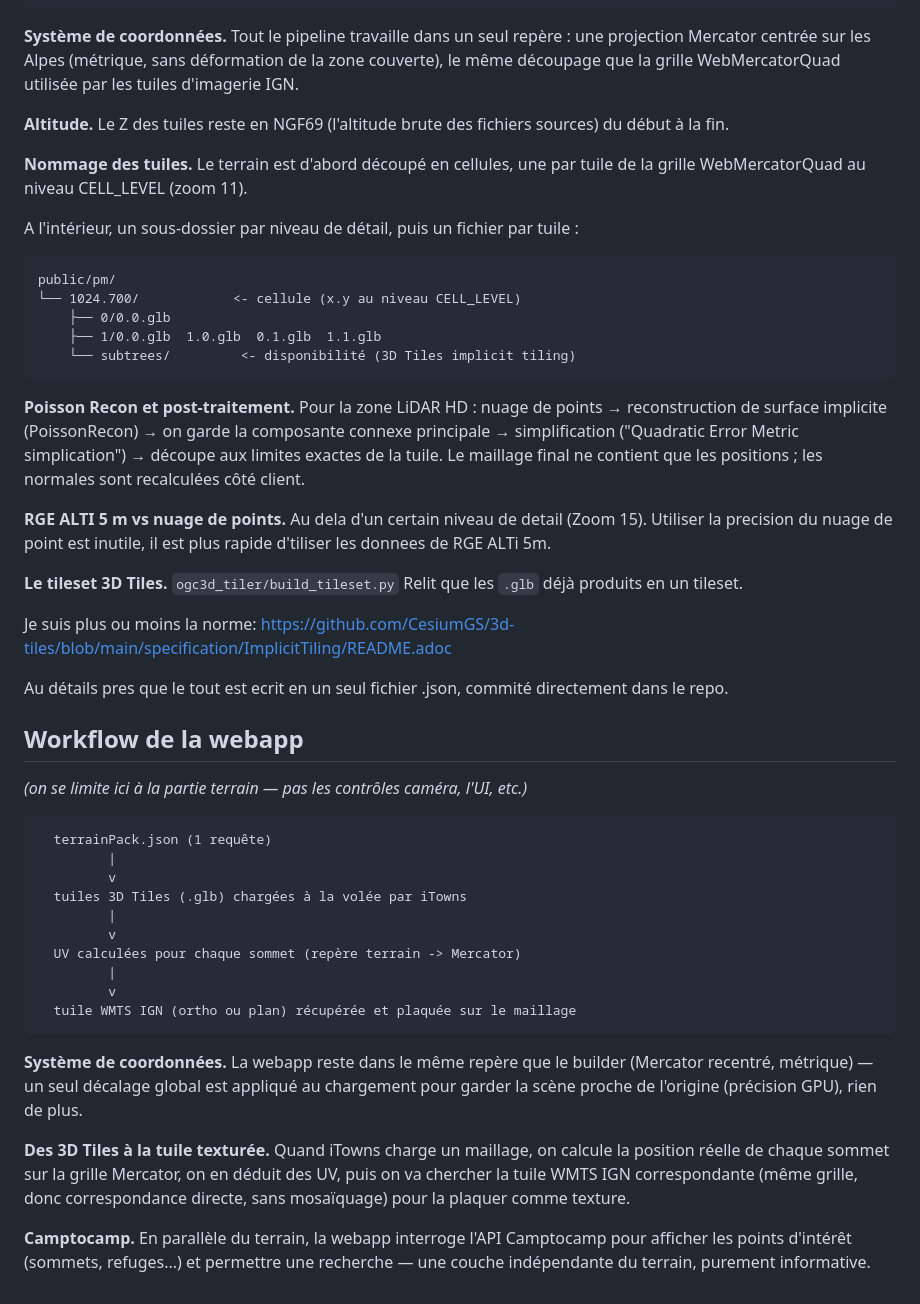
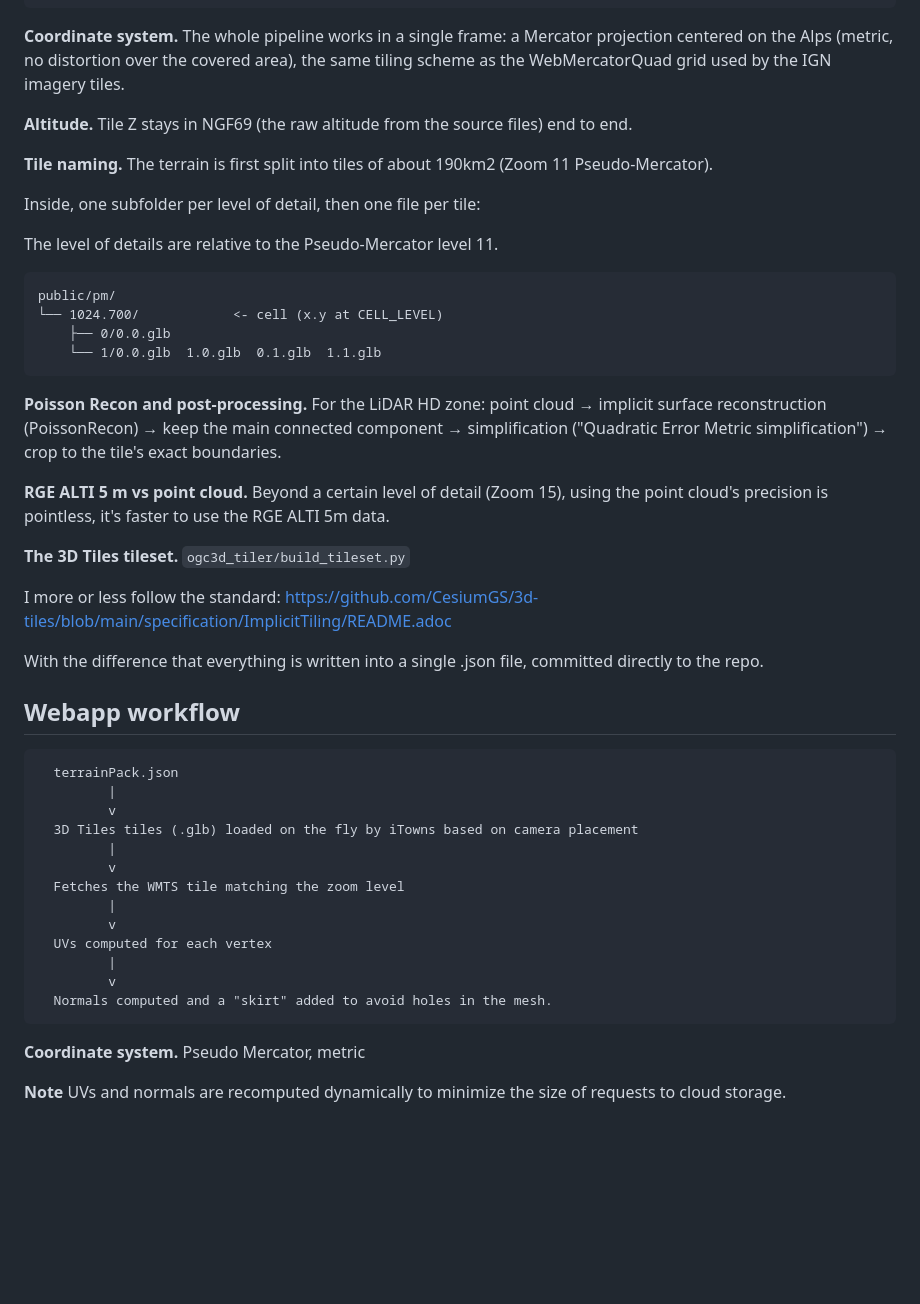
Before and after one commit to lidalps3d/lidalps3d, a Markdown page: README.md, the part around one of its changes. GitHub-like rendering; blank space fills up the shorter version.

````diff
--- a/README.md
+++ b/README.md
@@ -93,75 +94,65 @@ python alpineview_builder/gui/main.py
               (webapp/src/terrainPack.json)
 ```
 
-**Système de coordonnées.** Tout le pipeline travaille dans un seul repère :
-une projection Mercator centrée sur les Alpes (métrique, sans déformation de la zone couverte), le même découpage que la grille WebMercatorQuad
-utilisée par les tuiles d'imagerie IGN.
+**Coordinate system.** The whole pipeline works in a single frame:
+a Mercator projection centered on the Alps (metric, no distortion over the
+covered area), the same tiling scheme as the WebMercatorQuad grid used by
+the IGN imagery tiles.
 
-**Altitude.** Le Z des tuiles reste en NGF69 (l'altitude brute des fichiers
-sources) du début à la fin.
+**Altitude.** Tile Z stays in NGF69 (the raw altitude from the source
+files) end to end.
 
-**Nommage des tuiles.**
-Le terrain est d'abord découpé en cellules, une par tuile de la grille WebMercatorQuad au niveau CELL_LEVEL (zoom 11).
+**Tile naming.**
+The terrain is first split into tiles of about 190km2 (Zoom 11 Pseudo-Mercator).
 
+Inside, one subfolder per level of detail, then one file per tile:
 
-A l'intérieur, un sous-dossier par niveau de détail,
-puis un fichier par tuile :
+The level of details are relative to the Pseudo-Mercator level 11.
 
 ```
 public/pm/
-└── 1024.700/            <- cellule (x.y au niveau CELL_LEVEL)
+└── 1024.700/            <- cell (x.y at CELL_LEVEL)
     ├── 0/0.0.glb
-    ├── 1/0.0.glb  1.0.glb  0.1.glb  1.1.glb
-    └── subtrees/         <- disponibilité (3D Tiles implicit tiling)
+    └── 1/0.0.glb  1.0.glb  0.1.glb  1.1.glb
 ```
 
-**Poisson Recon et post-traitement.** Pour la zone LiDAR HD : nuage de
-points → reconstruction de surface implicite (PoissonRecon) → on garde la
-composante connexe principale → simplification ("Quadratic Error Metric simplication") → découpe aux limites exactes de la tuile. Le maillage
-final ne contient que les positions ; les normales sont recalculées côté
-client.
+**Poisson Recon and post-processing.** For the LiDAR HD zone: point
+cloud → implicit surface reconstruction (PoissonRecon) → keep the main
+connected component → simplification ("Quadratic Error Metric simplification")
+→ crop to the tile's exact boundaries.
 
-**RGE ALTI 5 m vs nuage de points.** Au dela d'un certain niveau de detail (Zoom 15).
-Utiliser la precision du nuage de point est inutile, il est plus rapide d'tiliser les donnees de RGE ALTi 5m.
+**RGE ALTI 5 m vs point cloud.** Beyond a certain level of detail (Zoom 15),
+using the point cloud's precision is pointless, it's faster to use the
+RGE ALTI 5m data.
 
-**Le tileset 3D Tiles.** `ogc3d_tiler/build_tileset.py` Relit que les
-`.glb` déjà produits en un tileset.
+**The 3D Tiles tileset.** `ogc3d_tiler/build_tileset.py`
 
-Je suis plus ou moins la norme:
+I more or less follow the standard:
 https://github.com/CesiumGS/3d-tiles/blob/main/specification/ImplicitTiling/README.adoc
 
-Au détails pres que le tout est ecrit en un seul fichier .json, commité directement dans le repo.
+With the difference that everything is written into a single .json file,
+committed directly to the repo.
 
 
-## Workflow de la webapp
-
-*(on se limite ici à la partie terrain — pas les contrôles caméra, l'UI, etc.)*
+## Webapp workflow
 
 ```
-  terrainPack.json (1 requête)
+  terrainPack.json
          |
          v
-  tuiles 3D Tiles (.glb) chargées à la volée par iTowns
+  3D Tiles tiles (.glb) loaded on the fly by iTowns based on camera placement
          |
          v
-  UV calculées pour chaque sommet (repère terrain -> Mercator)
+  Fetches the WMTS tile matching the zoom level
          |
          v
-  tuile WMTS IGN (ortho ou plan) récupérée et plaquée sur le maillage
+  UVs computed for each vertex
+         |
+         v
+  Normals computed and a "skirt" added to avoid holes in the mesh.
 ```
 
-**Système de coordonnées.** La webapp reste dans le même repère que le
-builder (Mercator recentré, métrique) — un seul décalage global est appliqué
-au chargement pour garder la scène proche de l'origine (précision GPU), rien
-de plus.
+**Coordinate system.** Pseudo Mercator, metric
 
-**Des 3D Tiles à la tuile texturée.** Quand iTowns charge un maillage, on
-calcule la position réelle de chaque sommet sur la grille Mercator, on en
-déduit des UV, puis on va chercher la tuile WMTS IGN correspondante (même
-grille, donc correspondance directe, sans mosaïquage) pour la plaquer comme
-texture.
-
-**Camptocamp.** En parallèle du terrain, la webapp interroge l'API
-Camptocamp pour afficher les points d'intérêt (sommets, refuges...) et
-permettre une recherche — une couche indépendante du terrain, purement
-informative.
+**Note** UVs and normals are recomputed dynamically to minimize the size of
+requests to cloud storage.
````
Also changed, not shown: other parts of README.md (+47 -46 lines).
